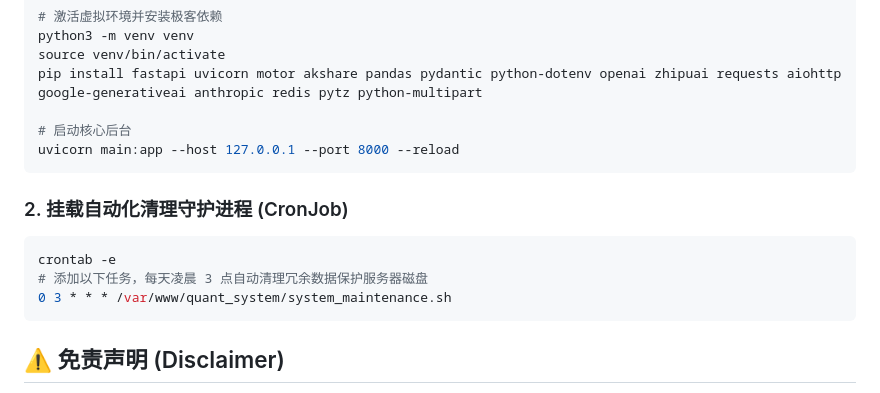
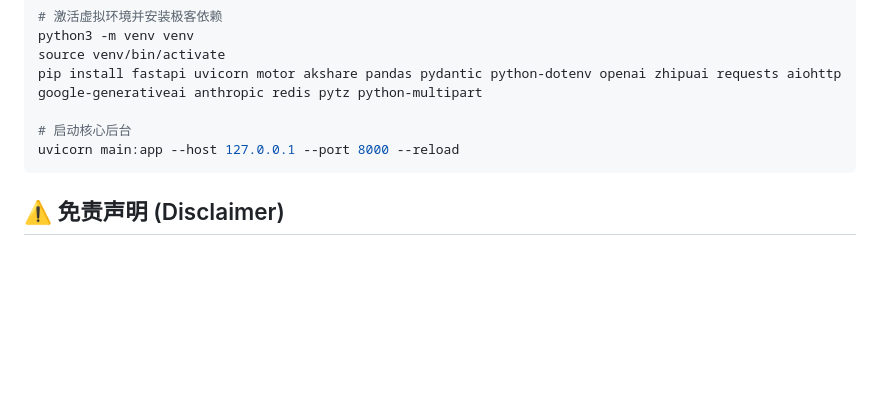
Before and after one commit to xiasummer740/quant, a Markdown page: README.md, the part around one of its changes. GitHub-like rendering; blank space fills up the shorter version.

```diff
--- a/README.md
+++ b/README.md
@@ -71,12 +62,5 @@ pip install fastapi uvicorn motor akshare pandas pydantic python-dotenv openai z
 uvicorn main:app --host 127.0.0.1 --port 8000 --reload
 ~~~
 
-### 2. 挂载自动化清理守护进程 (CronJob)
-~~~bash
-crontab -e
-# 添加以下任务，每天凌晨 3 点自动清理冗余数据保护服务器磁盘
-0 3 * * * /var/www/quant_system/system_maintenance.sh
-~~~
-
 ## ⚠️ 免责声明 (Disclaimer)
 本项目源码仅供量化代码学习、AI 大模型金融场景应用交流。不构成任何投资建议，请在沙盒环境下充分回测后谨慎使用于实盘资金。
```
Also changed, not shown: other parts of README.md (+31 -40 lines).
